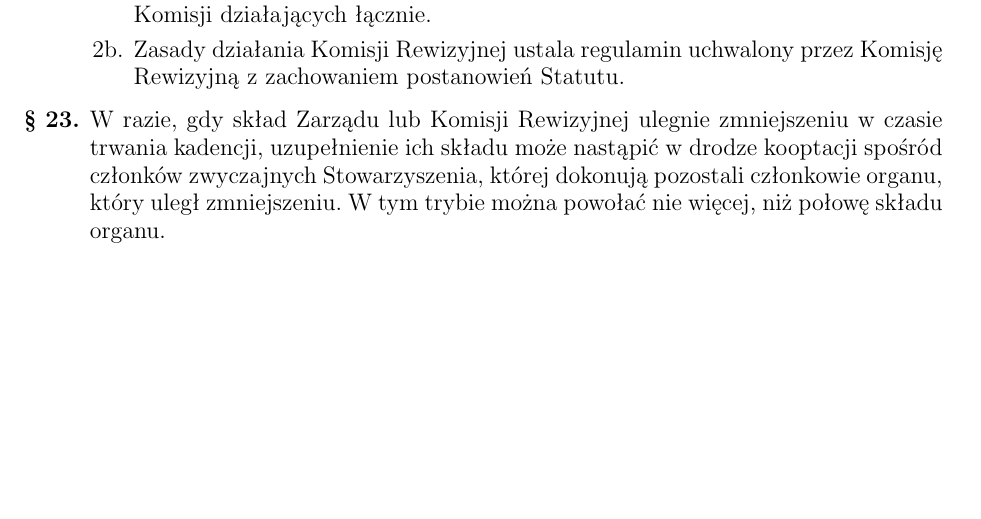
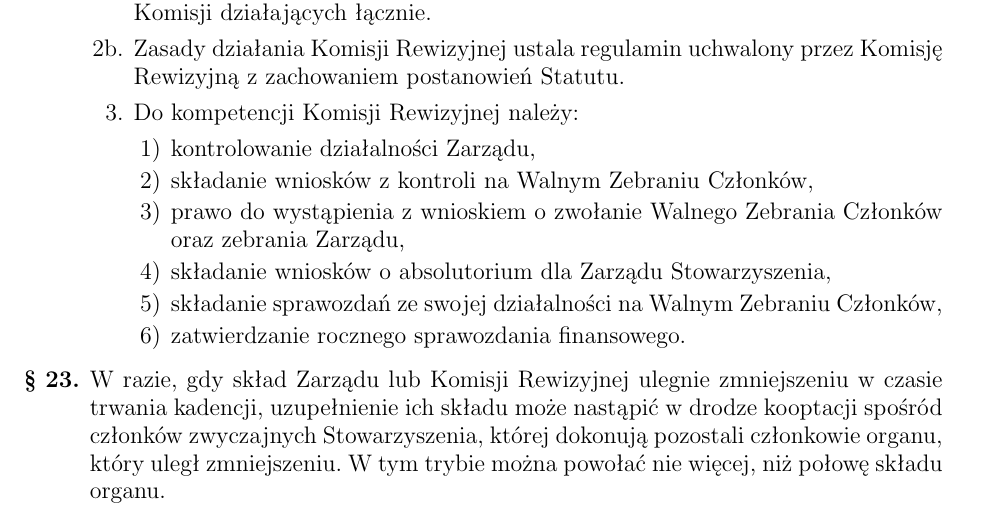
Before and after one commit to hakierspejs/statut, a LaTeX document (statut.tex): part of page 6 of 6 before the commit and part of page 6 of 7 after it, cut so that both start at the same text, the shorter picture padded with empty space. Compiled offline with pdfLaTeX.

Commit message:
Korekta błędnie usuniętego ustępu
Na podstawie pouczenia Sądu Rejonowego z 5 grudnia 2024

```diff
--- a/statut.tex
+++ b/statut.tex
@@ -242,6 +242,15 @@
 		\item Komisja Rewizyjna składa się z od trzech do pięciu osób.
 		\item[2a.] Posiedzenia Komisji Rewizyjnej odbywają się w miarę potrzeb, nie rzadziej jednak, niż raz do roku. Posiedzenia Komisji Rewizyjnej zwołuje dwóch członków Komisji działających łącznie.
 		\item[2b.] Zasady działania Komisji Rewizyjnej ustala regulamin uchwalony przez Komisję Rewizyjną z zachowaniem postanowień Statutu.
+		\item Do kompetencji Komisji Rewizyjnej należy:
+		\begin{enumerate}
+			\item kontrolowanie działalności Zarządu,
+			\item składanie wniosków z kontroli na Walnym Zebraniu Członków,
+			\item prawo do wystąpienia z wnioskiem o zwołanie Walnego Zebrania Członków oraz zebrania Zarządu,
+			\item składanie wniosków o absolutorium dla Zarządu Stowarzyszenia,
+			\item składanie sprawozdań ze swojej działalności na Walnym Zebraniu Członków,
+			\item zatwierdzanie rocznego sprawozdania finansowego.
+		\end{enumerate}
 	\end{enumerate}
 
 	\item W razie, gdy skład Zarządu lub Komisji Rewizyjnej ulegnie zmniejszeniu w czasie trwania kadencji, uzupełnienie ich składu może nastąpić w drodze kooptacji spośród członków zwyczajnych Stowarzyszenia, której dokonują pozostali członkowie organu, który uległ zmniejszeniu. W tym trybie można powołać nie więcej, niż połowę składu organu.
```
